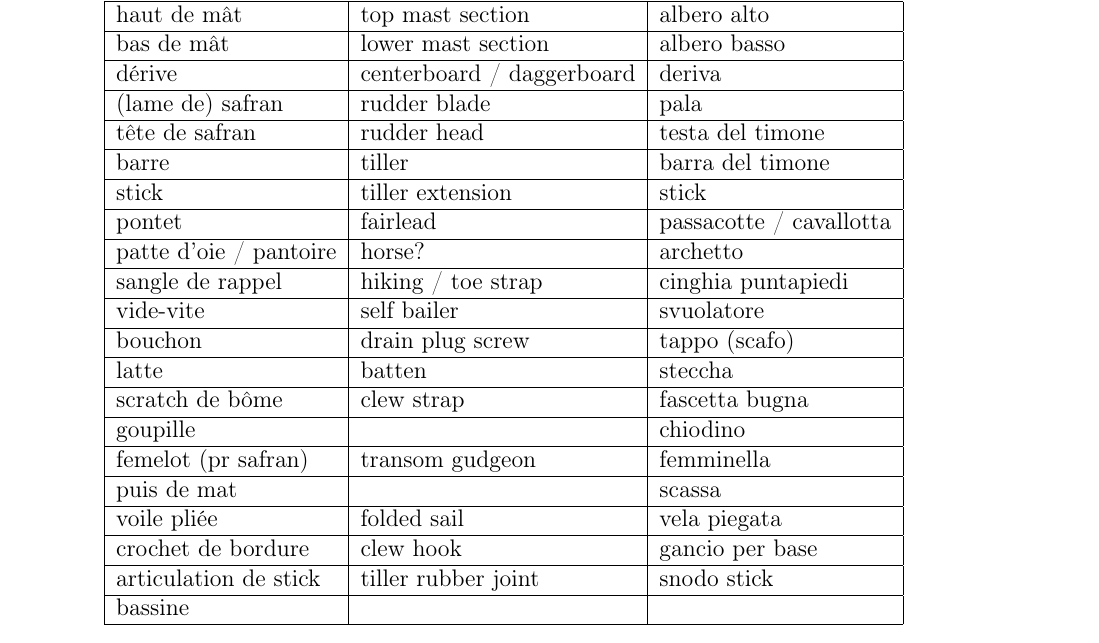
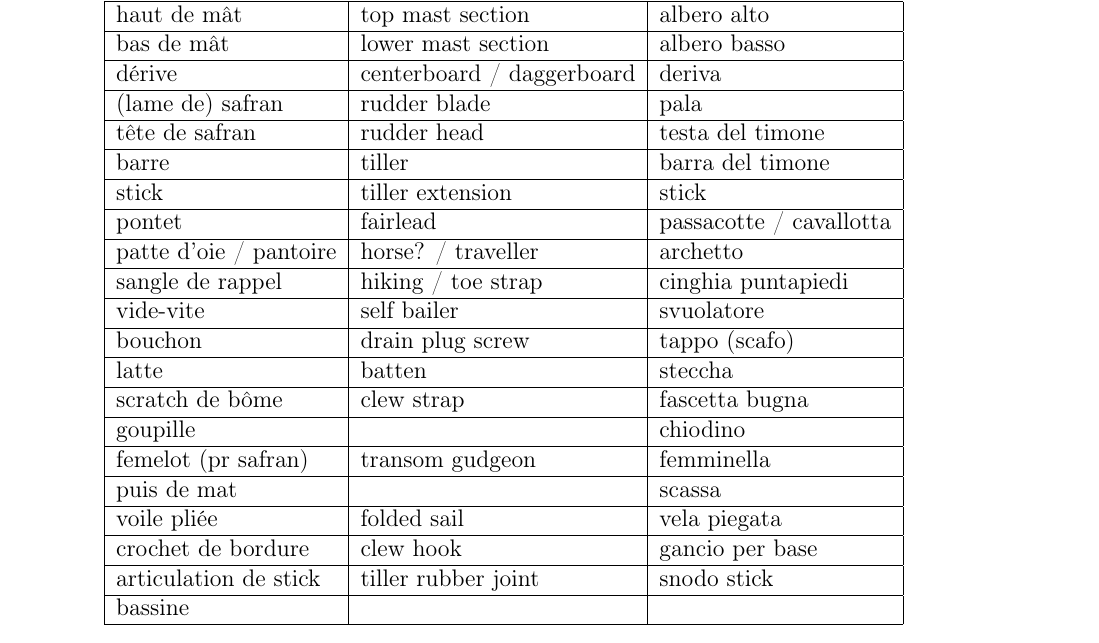
Before and after one commit to lasercata/sailing_terminology_translations, a LaTeX document (Sailing_voc.tex): part of page 4 of 10, cut so that both start at the same text. Compiled offline with pdfLaTeX.

Commit message:
Completing a translation

```diff
--- a/Sailing_voc.tex
+++ b/Sailing_voc.tex
@@ -311,7 +311,7 @@
                 \\
                 \hline % }}}3
                 patte d'oie / pantoire % {{{3
-                & horse?
+                & horse? / traveller
                 & archetto
                 \\
                 \hline % }}}3
```
Also changed, not shown: Sailing_voc.pdf.
